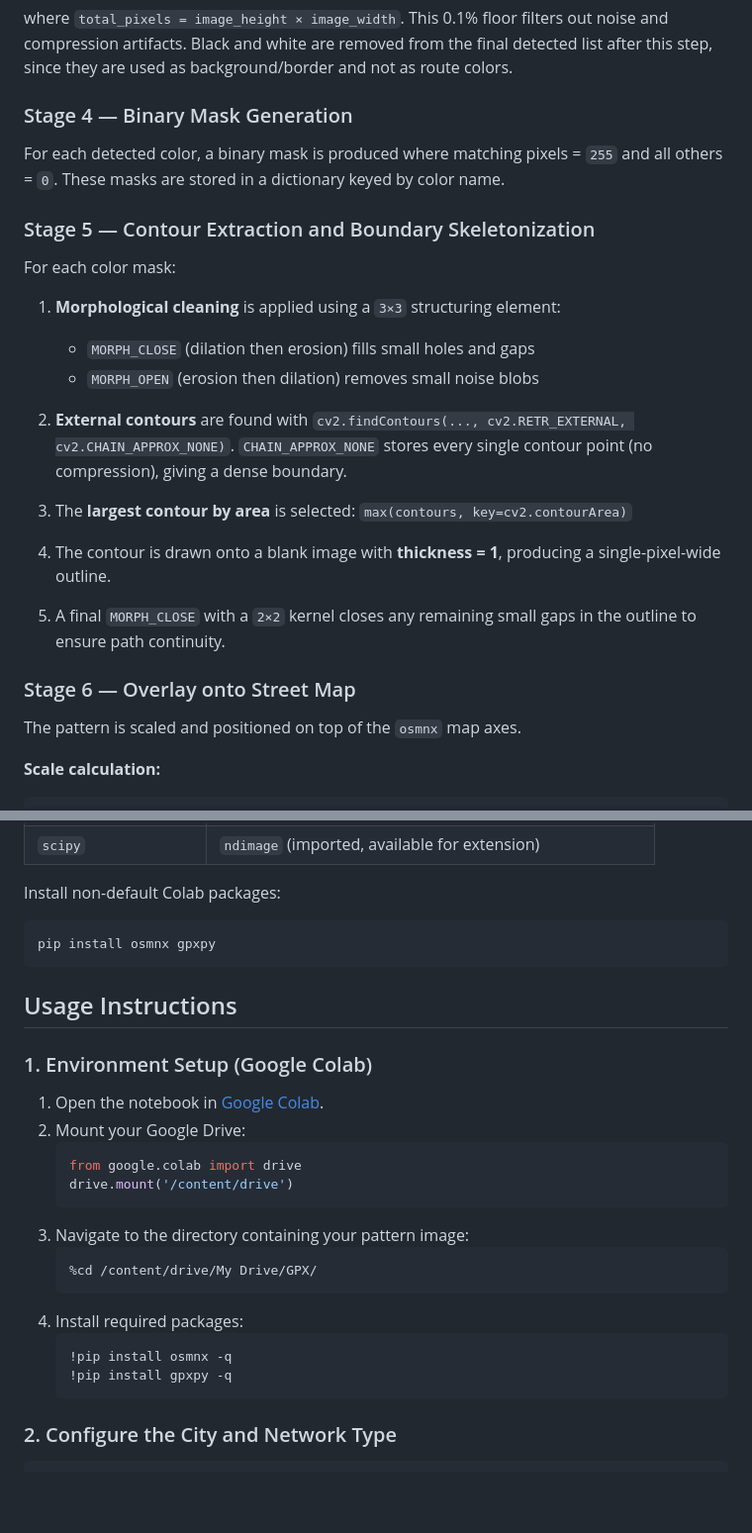
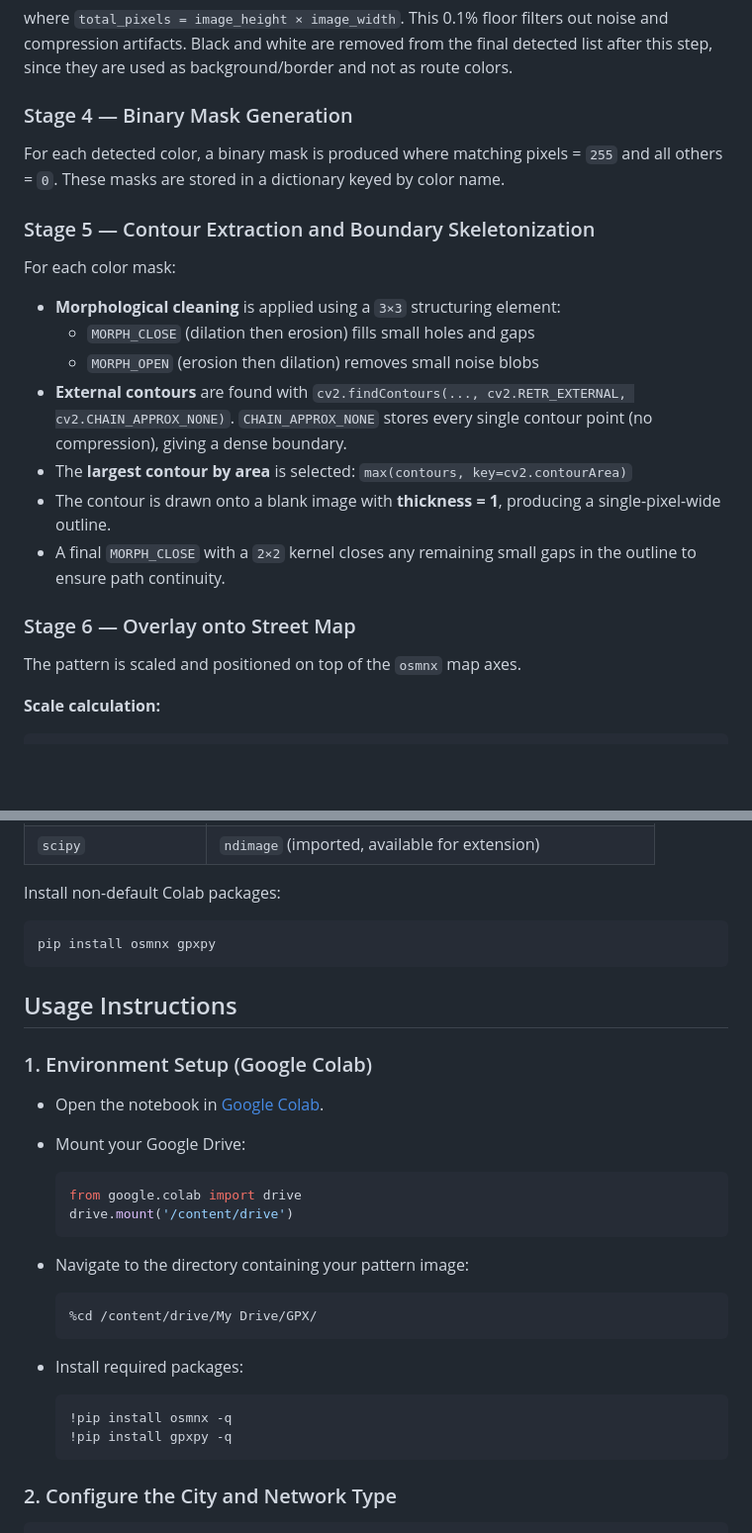
Before and after one commit to makhsry/mak2, a Markdown page: source/Road Cycling_99999999_RoutPlannerPython.md, 2 parts joined by grey strips. Shown at 99% size. Drawn GitHub-style; blank space fills up the shorter version.

````diff
--- a/source/Road Cycling_99999999_RoutPlannerPython.md
+++ b/source/Road Cycling_99999999_RoutPlannerPython.md
@@ -58,27 +53,19 @@ min_pixels_threshold = total_pixels × 0.001
 where `total_pixels = image_height × image_width`. This 0.1% floor filters out noise and compression artifacts. Black and white are removed from the final detected list after this step, since they are used as background/border and not as route colors.
 
 ### Stage 4 — Binary Mask Generation
-
 For each detected color, a binary mask is produced where matching pixels = `255` and all others = `0`. These masks are stored in a dictionary keyed by color name.
 
 ### Stage 5 — Contour Extraction and Boundary Skeletonization
-
 For each color mask:
-
-1. **Morphological cleaning** is applied using a `3×3` structuring element:
-   - `MORPH_CLOSE` (dilation then erosion) fills small holes and gaps
-   - `MORPH_OPEN` (erosion then dilation) removes small noise blobs
-
-2. **External contours** are found with `cv2.findContours(..., cv2.RETR_EXTERNAL, cv2.CHAIN_APPROX_NONE)`. `CHAIN_APPROX_NONE` stores every single contour point (no compression), giving a dense boundary.
-
-3. The **largest contour by area** is selected: `max(contours, key=cv2.contourArea)`
-
-4. The contour is drawn onto a blank image with **thickness = 1**, producing a single-pixel-wide outline.
-
-5. A final `MORPH_CLOSE` with a `2×2` kernel closes any remaining small gaps in the outline to ensure path continuity.
+- **Morphological cleaning** is applied using a `3×3` structuring element:
+  - `MORPH_CLOSE` (dilation then erosion) fills small holes and gaps
+  - `MORPH_OPEN` (erosion then dilation) removes small noise blobs
+- **External contours** are found with `cv2.findContours(..., cv2.RETR_EXTERNAL, cv2.CHAIN_APPROX_NONE)`. `CHAIN_APPROX_NONE` stores every single contour point (no compression), giving a dense boundary.
+- The **largest contour by area** is selected: `max(contours, key=cv2.contourArea)`
+- The contour is drawn onto a blank image with **thickness = 1**, producing a single-pixel-wide outline.
+- A final `MORPH_CLOSE` with a `2×2` kernel closes any remaining small gaps in the outline to ensure path continuity.
 
 ### Stage 6 — Overlay onto Street Map
-
 The pattern is scaled and positioned on top of the `osmnx` map axes.
 
 **Scale calculation:**
@@ -165,29 +149,34 @@ One `.gpx` file is produced per detected color layer.
 | `scipy` | `ndimage` (imported, available for extension) |
 
 Install non-default Colab packages:
+
 ```bash
 pip install osmnx gpxpy
 ```
 
 ## Usage Instructions
-
 ### 1. Environment Setup (Google Colab)
 
-1. Open the notebook in [Google Colab](https://colab.research.google.com/).
-2. Mount your Google Drive:
-   ```python
-   from google.colab import drive
-   drive.mount('/content/drive')
-   ```
-3. Navigate to the directory containing your pattern image:
-   ```python
-   %cd /content/drive/My Drive/GPX/
-   ```
-4. Install required packages:
-   ```bash
-   !pip install osmnx -q
-   !pip install gpxpy -q
-   ```
+- Open the notebook in [Google Colab](https://colab.research.google.com/).
+- Mount your Google Drive:
+
+  ```python
+  from google.colab import drive
+  drive.mount('/content/drive')
+  ```
+
+- Navigate to the directory containing your pattern image:
+
+  ```python
+  %cd /content/drive/My Drive/GPX/
+  ```
+
+- Install required packages:
+
+  ```bash
+  !pip install osmnx -q
+  !pip install gpxpy -q
+  ```
 
 ### 2. Configure the City and Network Type
 
````
Also changed, not shown: other parts of source/Road Cycling_99999999_RoutPlannerPython.md (+0 -12 lines).
